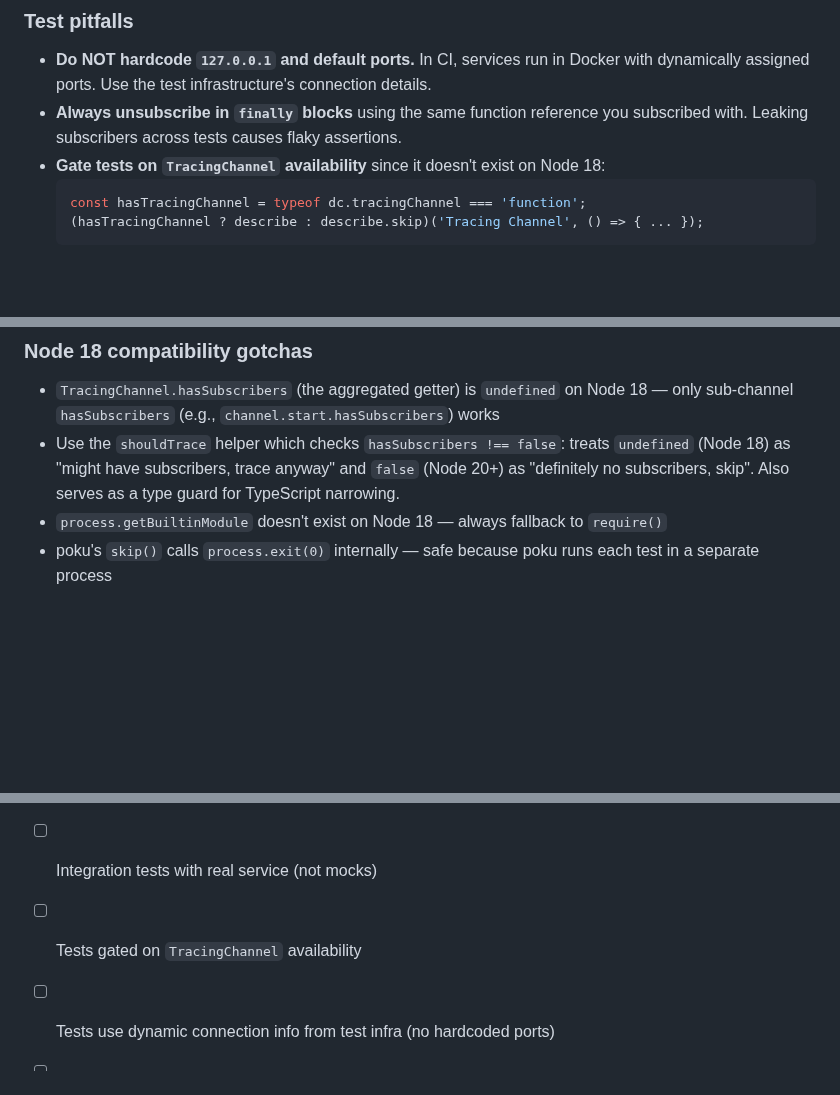
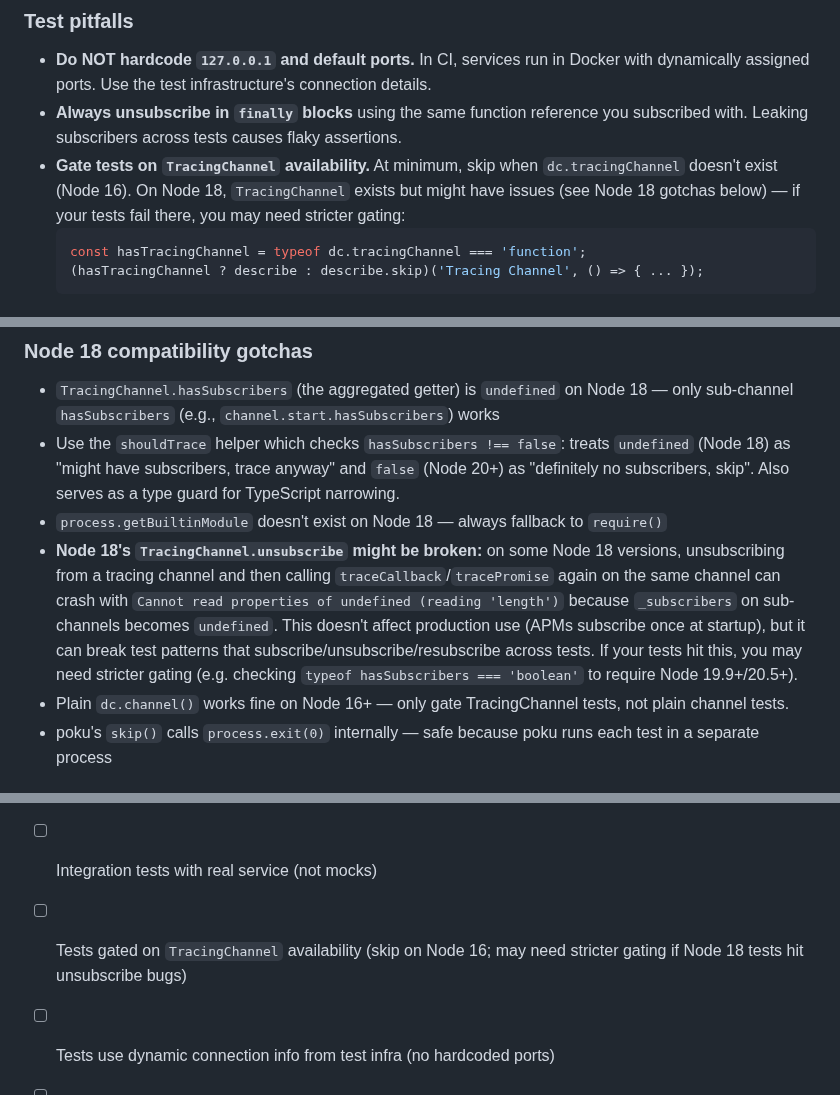
Before and after one commit to getsentry/js-tracing-channels-proposals, a Markdown page: skills/implement-tracing-channel-pattern/SKILL.md, 3 parts joined by grey strips. GitHub-like rendering; blank space fills up the shorter version.

Commit message:
add Node 18 TracingChannel unsubscribe bug as cautionary note
Document that Node 18's TracingChannel.unsubscribe might break
subscribe/unsubscribe/retrace test patterns. Keep default test gating
simple (check tracingChannel exists) and note stricter gating as a
fallback only if tests actually hit the issue.

Co-Authored-By: Claude Opus 4.6 (1M context) <noreply@anthropic.com>

````diff
--- a/skills/implement-tracing-channel-pattern/SKILL.md
+++ b/skills/implement-tracing-channel-pattern/SKILL.md
@@ -205,7 +205,7 @@ Test against a real instance of the service (not mocks). Subscribe to the `traci
 
 - **Do NOT hardcode `127.0.0.1` and default ports.** In CI, services run in Docker with dynamically assigned ports. Use the test infrastructure's connection details.
 - **Always unsubscribe in `finally` blocks** using the same function reference you subscribed with. Leaking subscribers across tests causes flaky assertions.
-- **Gate tests on `TracingChannel` availability** since it doesn't exist on Node 18:
+- **Gate tests on `TracingChannel` availability.** At minimum, skip when `dc.tracingChannel` doesn't exist (Node 16). On Node 18, `TracingChannel` exists but might have issues (see Node 18 gotchas below) — if your tests fail there, you may need stricter gating:
   ```ts
   const hasTracingChannel = typeof dc.tracingChannel === 'function';
   (hasTracingChannel ? describe : describe.skip)('Tracing Channel', () => { ... });
@@ -252,6 +252,8 @@ If the project has a full test runner (e.g., `npm test`, `npx poku`), run it to
 - `TracingChannel.hasSubscribers` (the aggregated getter) is `undefined` on Node 18 — only sub-channel `hasSubscribers` (e.g., `channel.start.hasSubscribers`) works
 - Use the `shouldTrace` helper which checks `hasSubscribers !== false`: treats `undefined` (Node 18) as "might have subscribers, trace anyway" and `false` (Node 20+) as "definitely no subscribers, skip". Also serves as a type guard for TypeScript narrowing.
 - `process.getBuiltinModule` doesn't exist on Node 18 — always fallback to `require()`
+- **Node 18's `TracingChannel.unsubscribe` might be broken:** on some Node 18 versions, unsubscribing from a tracing channel and then calling `traceCallback`/`tracePromise` again on the same channel can crash with `Cannot read properties of undefined (reading 'length')` because `_subscribers` on sub-channels becomes `undefined`. This doesn't affect production use (APMs subscribe once at startup), but it can break test patterns that subscribe/unsubscribe/resubscribe across tests. If your tests hit this, you may need stricter gating (e.g. checking `typeof hasSubscribers === 'boolean'` to require Node 19.9+/20.5+).
+- Plain `dc.channel()` works fine on Node 16+ — only gate TracingChannel tests, not plain channel tests.
 - poku's `skip()` calls `process.exit(0)` internally — safe because poku runs each test in a separate process
 
 ## Checklist
@@ -267,7 +269,7 @@ If the project has a full test runner (e.g., `npm test`, `npx poku`), run it to
 - [ ] Args passed by reference (no snapshot/copy)
 - [ ] Context types exported from package entry point
 - [ ] Integration tests with real service (not mocks)
-- [ ] Tests gated on `TracingChannel` availability
+- [ ] Tests gated on `TracingChannel` availability (skip on Node 16; may need stricter gating if Node 18 tests hit unsubscribe bugs)
 - [ ] Tests use dynamic connection info from test infra (no hardcoded ports)
 - [ ] **Lint passes on all changed files**
 - [ ] **Unit tests pass**
````
